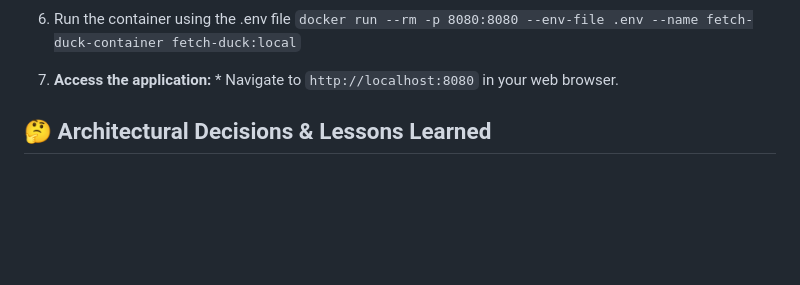
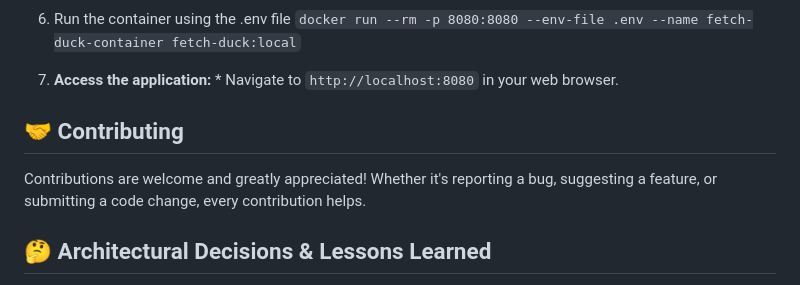
Before and after one commit to felixsolom/fetch-duck, a Markdown page: README.md, the part around the change. Rendered like a GitHub page; blank space fills up the shorter version.

Commit message:
readme-#2

```diff
--- a/README.md
+++ b/README.md
@@ -107,6 +107,10 @@ This project is a complete, production-ready system demonstrating a full softwar
      *   Navigate to `http://localhost:8080` in your web browser.
 
 
+## 🤝 Contributing
+Contributions are welcome and greatly appreciated! Whether it's reporting a bug, suggesting a feature, or submitting a code change, every contribution helps.
+
+
 
 ## 🤔 Architectural Decisions & Lessons Learned
 
```
